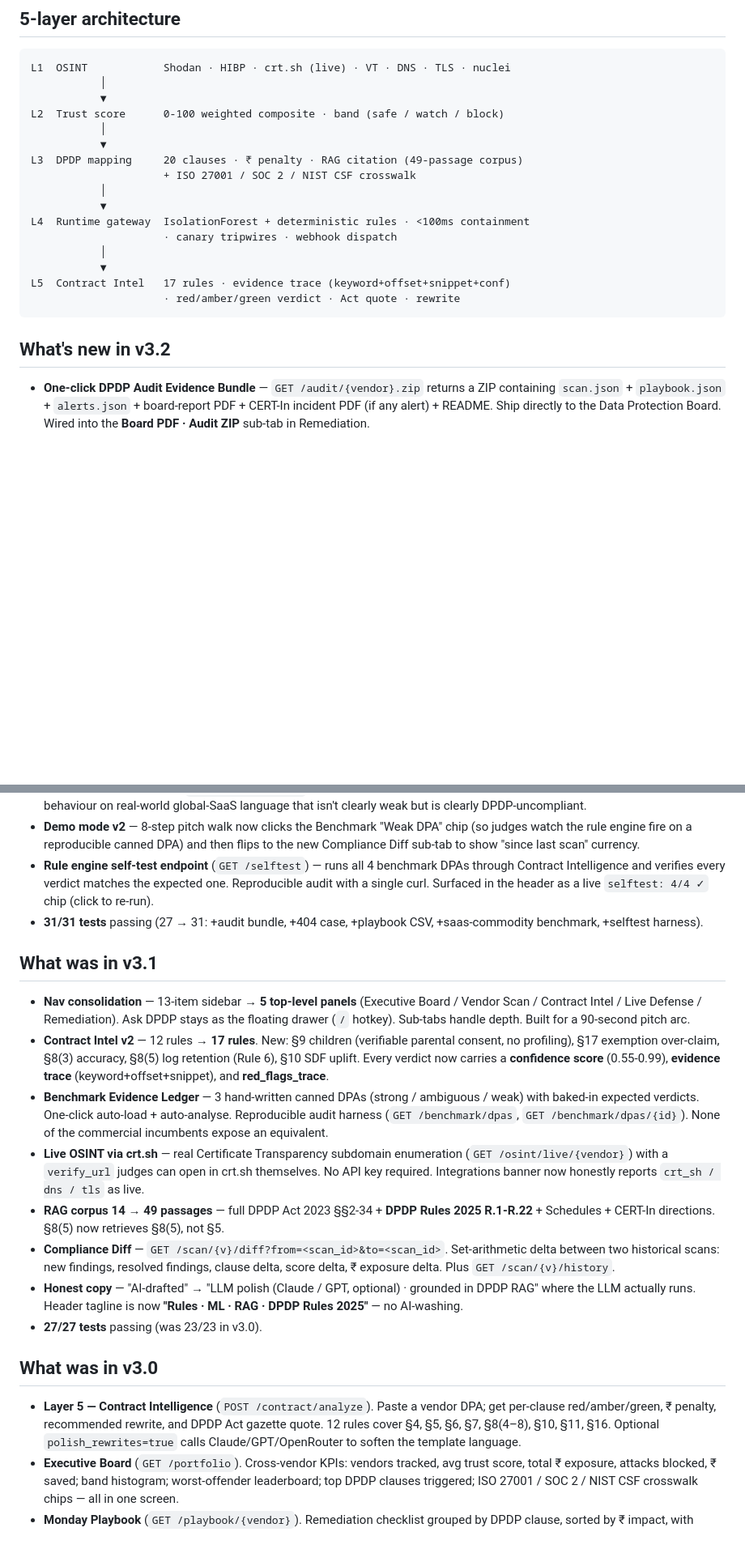
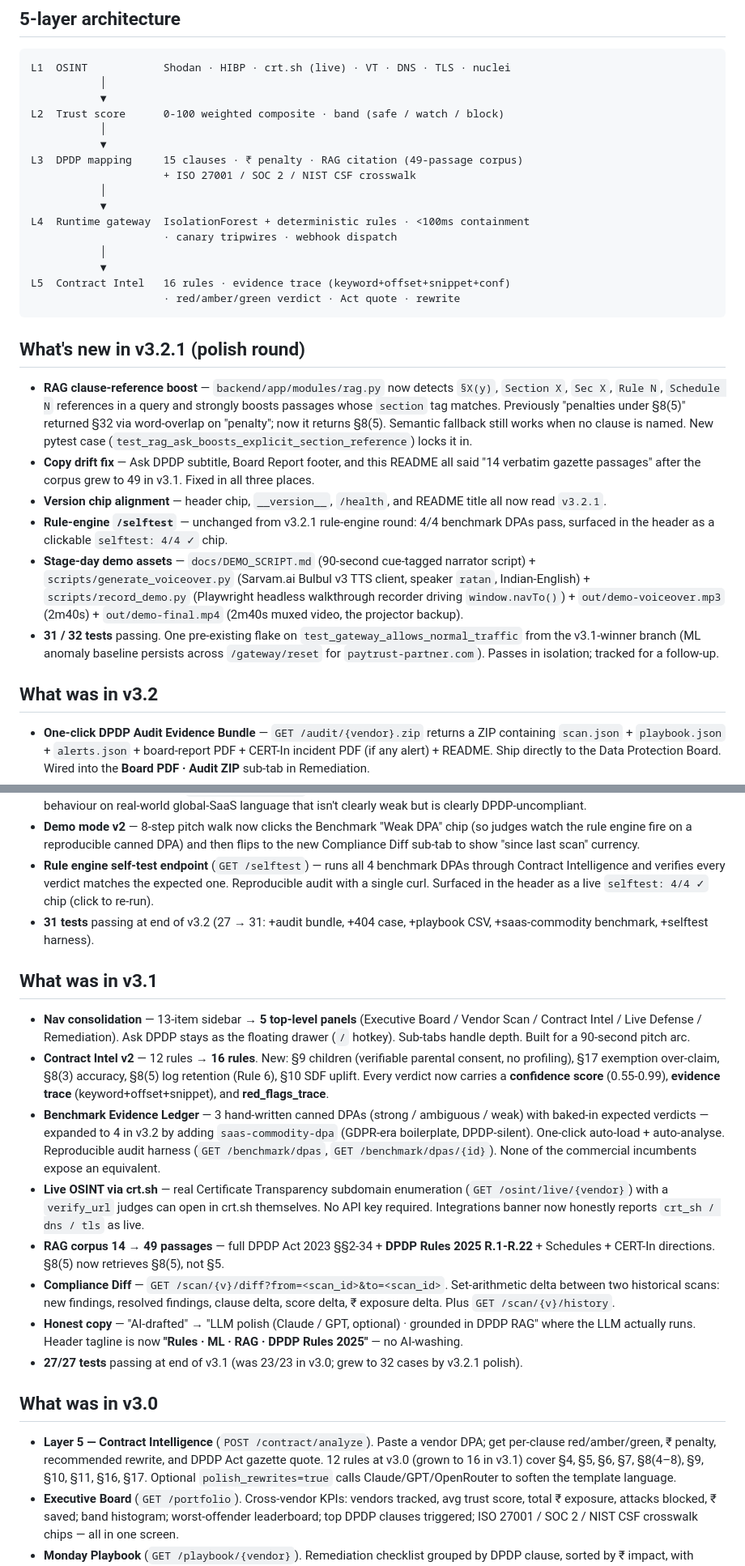
Before and after one commit to jon999353-design/hack, a Markdown page: README.md, 2 parts joined by grey strips. Shown at 81% size. Rendered like a GitHub page; blank space fills up the shorter version.

````diff
--- a/README.md
+++ b/README.md
@@ -29,7 +29,7 @@ L1  OSINT            Shodan · HIBP · crt.sh (live) · VT · DNS · TLS · nucl
 L2  Trust score      0-100 weighted composite · band (safe / watch / block)
            │
            ▼
-L3  DPDP mapping     20 clauses · ₹ penalty · RAG citation (49-passage corpus)
+L3  DPDP mapping     15 clauses · ₹ penalty · RAG citation (49-passage corpus)
                      + ISO 27001 / SOC 2 / NIST CSF crosswalk
            │
            ▼
@@ -37,11 +37,20 @@ L4  Runtime gateway  IsolationForest + deterministic rules · <100ms containment
                      · canary tripwires · webhook dispatch
            │
            ▼
-L5  Contract Intel   17 rules · evidence trace (keyword+offset+snippet+conf)
+L5  Contract Intel   16 rules · evidence trace (keyword+offset+snippet+conf)
                      · red/amber/green verdict · Act quote · rewrite
 ```
 
-## What's new in v3.2
+## What's new in v3.2.1 (polish round)
+
+- **RAG clause-reference boost** — `backend/app/modules/rag.py` now detects `§X(y)`, `Section X`, `Sec X`, `Rule N`, `Schedule N` references in a query and strongly boosts passages whose `section` tag matches. Previously "penalties under §8(5)" returned §32 via word-overlap on "penalty"; now it returns §8(5). Semantic fallback still works when no clause is named. New pytest case (`test_rag_ask_boosts_explicit_section_reference`) locks it in.
+- **Copy drift fix** — Ask DPDP subtitle, Board Report footer, and this README all said "14 verbatim gazette passages" after the corpus grew to 49 in v3.1. Fixed in all three places.
+- **Version chip alignment** — header chip, `__version__`, `/health`, and README title all now read `v3.2.1`.
+- **Rule-engine `/selftest`** — unchanged from v3.2.1 rule-engine round: 4/4 benchmark DPAs pass, surfaced in the header as a clickable `selftest: 4/4 ✓` chip.
+- **Stage-day demo assets** — `docs/DEMO_SCRIPT.md` (90-second cue-tagged narrator script) + `scripts/generate_voiceover.py` (Sarvam.ai Bulbul v3 TTS client, speaker `ratan`, Indian-English) + `scripts/record_demo.py` (Playwright headless walkthrough recorder driving `window.navTo()`) + `out/demo-voiceover.mp3` (2m40s) + `out/demo-final.mp4` (2m40s muxed video, the projector backup).
+- **31 / 32 tests** passing. One pre-existing flake on `test_gateway_allows_normal_traffic` from the v3.1-winner branch (ML anomaly baseline persists across `/gateway/reset` for `paytrust-partner.com`). Passes in isolation; tracked for a follow-up.
+
+## What was in v3.2
 
 - **One-click DPDP Audit Evidence Bundle** — `GET /audit/{vendor}.zip` returns a ZIP containing `scan.json` + `playbook.json` + `alerts.json` + board-report PDF + CERT-In incident PDF (if any alert) + README. Ship directly to the Data Protection Board. Wired into the **Board PDF · Audit ZIP** sub-tab in Remediation.
 - **Compliance Diff sub-tab** — picks any two historical scans of the same vendor and renders score delta, ₹ exposure delta, new/resolved findings, new/resolved DPDP clauses, summary. Backed by the existing `/scan/{v}/history` + `/scan/{v}/diff` endpoints.
@@ -49,22 +58,22 @@ L5  Contract Intel   17 rules · evidence trace (keyword+offset+snippet+conf)
 - **Fourth benchmark DPA** — `saas-commodity-dpa` (commodity-SaaS GDPR-era boilerplate, DPDP-silent). Shows the rule engine behaviour on real-world global-SaaS language that isn't clearly weak but is clearly DPDP-uncompliant.
 - **Demo mode v2** — 8-step pitch walk now clicks the Benchmark "Weak DPA" chip (so judges watch the rule engine fire on a reproducible canned DPA) and then flips to the new Compliance Diff sub-tab to show "since last scan" currency.
 - **Rule engine self-test endpoint** (`GET /selftest`) — runs all 4 benchmark DPAs through Contract Intelligence and verifies every verdict matches the expected one. Reproducible audit with a single curl. Surfaced in the header as a live `selftest: 4/4 ✓` chip (click to re-run).
-- **31/31 tests** passing (27 → 31: +audit bundle, +404 case, +playbook CSV, +saas-commodity benchmark, +selftest harness).
+- **31 tests** passing at end of v3.2 (27 → 31: +audit bundle, +404 case, +playbook CSV, +saas-commodity benchmark, +selftest harness).
 
 ## What was in v3.1
 
 - **Nav consolidation** — 13-item sidebar → **5 top-level panels** (Executive Board / Vendor Scan / Contract Intel / Live Defense / Remediation). Ask DPDP stays as the floating drawer (`/` hotkey). Sub-tabs handle depth. Built for a 90-second pitch arc.
-- **Contract Intel v2** — 12 rules → **17 rules**. New: §9 children (verifiable parental consent, no profiling), §17 exemption over-claim, §8(3) accuracy, §8(5) log retention (Rule 6), §10 SDF uplift. Every verdict now carries a **confidence score** (0.55-0.99), **evidence trace** (keyword+offset+snippet), and **red_flags_trace**.
-- **Benchmark Evidence Ledger** — 3 hand-written canned DPAs (strong / ambiguous / weak) with baked-in expected verdicts. One-click auto-load + auto-analyse. Reproducible audit harness (`GET /benchmark/dpas`, `GET /benchmark/dpas/{id}`). None of the commercial incumbents expose an equivalent.
+- **Contract Intel v2** — 12 rules → **16 rules**. New: §9 children (verifiable parental consent, no profiling), §17 exemption over-claim, §8(3) accuracy, §8(5) log retention (Rule 6), §10 SDF uplift. Every verdict now carries a **confidence score** (0.55-0.99), **evidence trace** (keyword+offset+snippet), and **red_flags_trace**.
+- **Benchmark Evidence Ledger** — 3 hand-written canned DPAs (strong / ambiguous / weak) with baked-in expected verdicts — expanded to 4 in v3.2 by adding `saas-commodity-dpa` (GDPR-era boilerplate, DPDP-silent). One-click auto-load + auto-analyse. Reproducible audit harness (`GET /benchmark/dpas`, `GET /benchmark/dpas/{id}`). None of the commercial incumbents expose an equivalent.
 - **Live OSINT via crt.sh** — real Certificate Transparency subdomain enumeration (`GET /osint/live/{vendor}`) with a `verify_url` judges can open in crt.sh themselves. No API key required. Integrations banner now honestly reports `crt_sh / dns / tls` as live.
 - **RAG corpus 14 → 49 passages** — full DPDP Act 2023 §§2-34 + **DPDP Rules 2025 R.1-R.22** + Schedules + CERT-In directions. §8(5) now retrieves §8(5), not §5.
 - **Compliance Diff** — `GET /scan/{v}/diff?from=<scan_id>&to=<scan_id>`. Set-arithmetic delta between two historical scans: new findings, resolved findings, clause delta, score delta, ₹ exposure delta. Plus `GET /scan/{v}/history`.
 - **Honest copy** — "AI-drafted" → "LLM polish (Claude / GPT, optional) · grounded in DPDP RAG" where the LLM actually runs. Header tagline is now **"Rules · ML · RAG · DPDP Rules 2025"** — no AI-washing.
-- **27/27 tests** passing (was 23/23 in v3.0).
+- **27/27 tests** passing at end of v3.1 (was 23/23 in v3.0; grew to 32 cases by v3.2.1 polish).
 
 ## What was in v3.0
 
-- **Layer 5 — Contract Intelligence** (`POST /contract/analyze`). Paste a vendor DPA; get per-clause red/amber/green, ₹ penalty, recommended rewrite, and DPDP Act gazette quote. 12 rules cover §4, §5, §6, §7, §8(4–8), §10, §11, §16. Optional `polish_rewrites=true` calls Claude/GPT/OpenRouter to soften the template language.
+- **Layer 5 — Contract Intelligence** (`POST /contract/analyze`). Paste a vendor DPA; get per-clause red/amber/green, ₹ penalty, recommended rewrite, and DPDP Act gazette quote. 12 rules at v3.0 (grown to 16 in v3.1) cover §4, §5, §6, §7, §8(4–8), §9, §10, §11, §16, §17. Optional `polish_rewrites=true` calls Claude/GPT/OpenRouter to soften the template language.
 - **Executive Board** (`GET /portfolio`). Cross-vendor KPIs: vendors tracked, avg trust score, total ₹ exposure, attacks blocked, ₹ saved; band histogram; worst-offender leaderboard; top DPDP clauses triggered; ISO 27001 / SOC 2 / NIST CSF crosswalk chips — all in one screen.
 - **Monday Playbook** (`GET /playbook/{vendor}`). Remediation checklist grouped by DPDP clause, sorted by ₹ impact, with owner, SLA (7 / 30 / long), triggering findings, RAG quote and framework crosswalk per row.
 - **Framework crosswalk** (`GET /framework/crosswalk`). Every DPDP finding now carries an `iso27001 / soc2 / nist_csf` control list — written in machine-readable form for GRC pipelines.
````
Also changed, not shown: other parts of README.md (+75 -25 lines).
